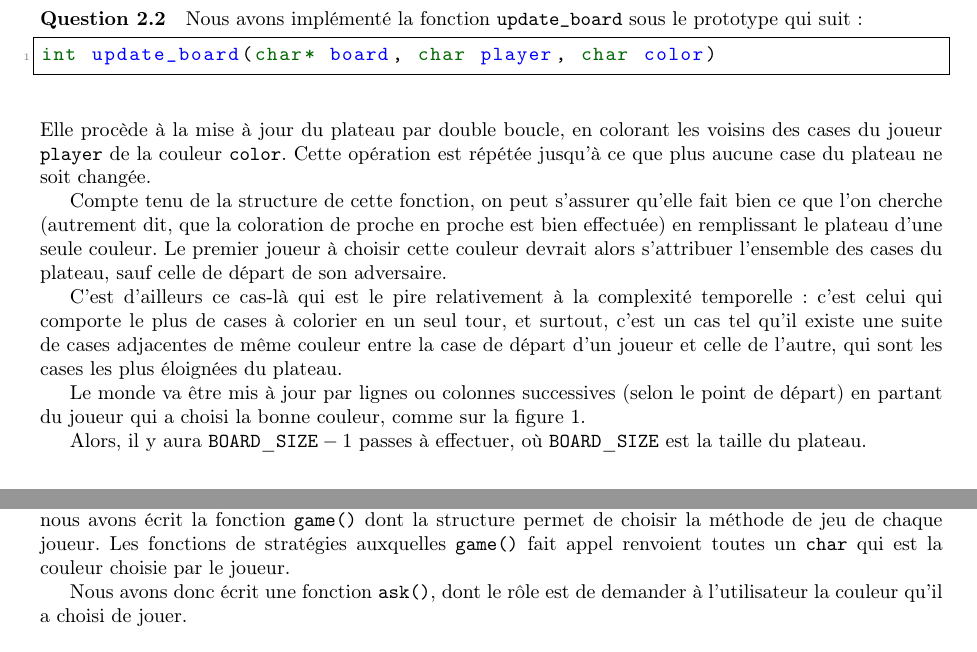
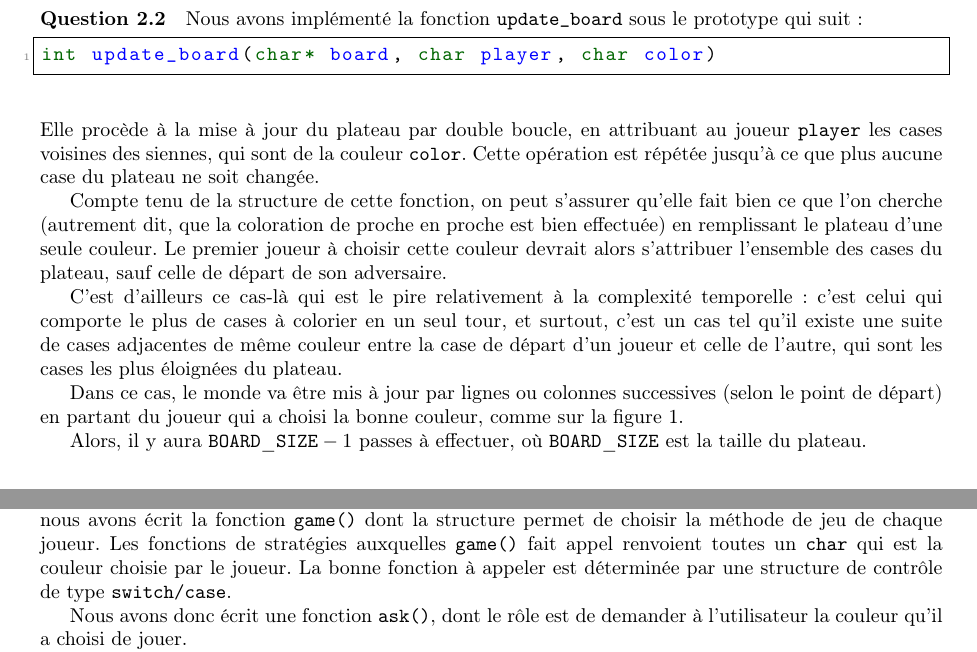
Before and after one commit to Cocodidou/7colors, a LaTeX document (report/bihel_ferry_7colors.tex): two parts of pages 1 and 2 of 5, joined at a grey line, cut so that both start at the same text. Compiled offline with pdfLaTeX.

Commit message:
more precisions

```diff
--- a/report/bihel_ferry_7colors.tex
+++ b/report/bihel_ferry_7colors.tex
@@ -109,8 +109,9 @@ qui suit :
 \begin{lstlisting}
 int update_board(char* board, char player, char color)
 \end{lstlisting}
-Elle procède à la mise à jour du plateau par double boucle, en colorant les
-voisins des cases du joueur \texttt{player} de la couleur \texttt{color}.
+Elle procède à la mise à jour du plateau par double boucle, en attribuant au
+joueur \texttt{player} les cases voisines des siennes, qui sont de la couleur
+\texttt{color}.
 Cette opération est répétée jusqu'à ce que plus aucune case du plateau ne soit
 changée.
 
@@ -126,7 +127,8 @@ tour, et surtout, c'est un cas tel qu'il existe une suite de cases adjacentes
 de même couleur entre la case de départ d'un joueur et celle de l'autre, qui
 sont les cases les plus éloignées du plateau.
 
-Le monde va être mis à jour par lignes ou colonnes successives (selon le point
+Dans ce cas, le monde va être mis à jour par lignes ou colonnes successives
+(selon le point
 de départ) en partant du joueur qui a choisi la bonne couleur, comme sur la
 figure \ref{update_board}.
 \begin{figure}
@@ -161,7 +163,9 @@ un système de marquage; nous avons utilisé cette technique à la question 6.1.
 écrire des stratégies de jeu automatiques, nous avons écrit la fonction
 \texttt{game()} dont la structure permet de choisir la méthode de jeu de chaque
 joueur. Les fonctions de stratégies auxquelles \texttt{game()} fait appel
-renvoient toutes un \texttt{char} qui est la couleur choisie par le joueur.
+renvoient toutes un \texttt{char} qui est la couleur choisie par le joueur. La
+bonne fonction à appeler est déterminée par une structure de contrôle de type
+\texttt{switch/case}.
 
 Nous avons donc écrit une fonction \texttt{ask()}, dont le rôle est de demander
 à l'utilisateur la couleur qu'il a choisi de jouer.
```
